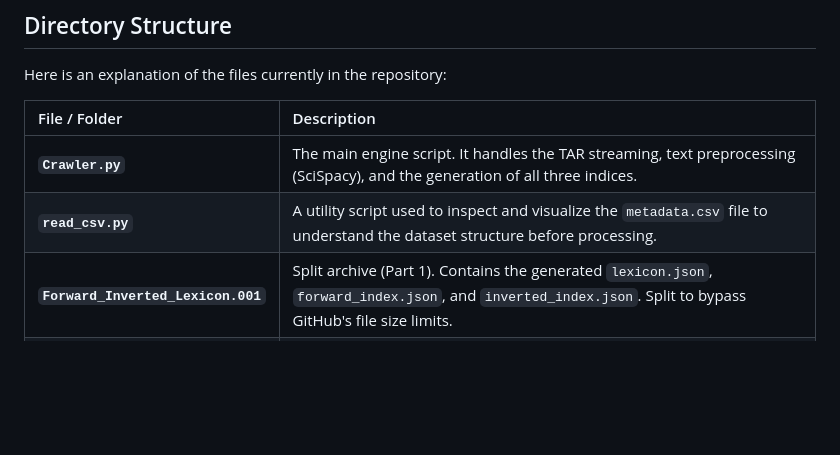
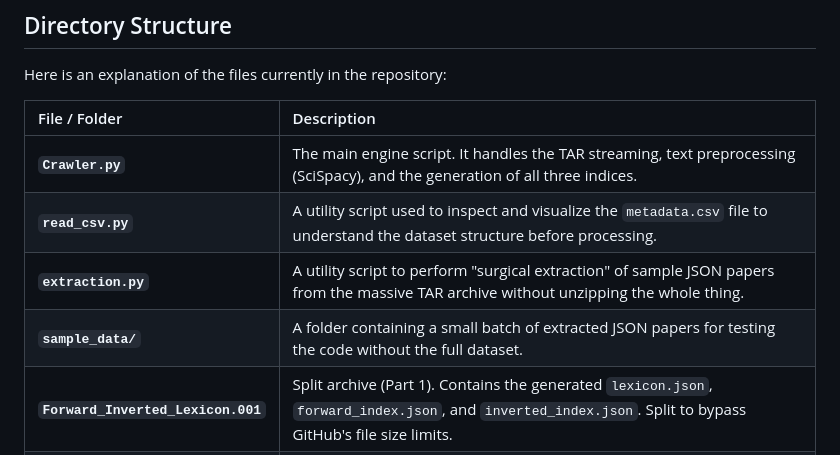
Before and after one commit to abdulbasitnikray-prog/cord19-crawler, a Markdown page: README.md, the part around the change. GitHub-like rendering; blank space fills up the shorter version.

Commit message:
Added Sample Data Information

```diff
--- a/README.md
+++ b/README.md
@@ -22,6 +22,8 @@ Here is an explanation of the files currently in the repository:
 | :--- | :--- |
 | **`Crawler.py`** | The main engine script. It handles the TAR streaming, text preprocessing (SciSpacy), and the generation of all three indices. |
 | **`read_csv.py`** | A utility script used to inspect and visualize the `metadata.csv` file to understand the dataset structure before processing. |
+| **`extraction.py`** | A utility script to perform "surgical extraction" of sample JSON papers from the massive TAR archive without unzipping the whole thing. |
+| **`sample_data/`** | A folder containing a small batch of extracted JSON papers for testing the code without the full dataset. |
 | **`Forward_Inverted_Lexicon.001`** | Split archive (Part 1). Contains the generated `lexicon.json`, `forward_index.json`, and `inverted_index.json`. Split to bypass GitHub's file size limits. |
 | **`Forward_Inverted_Lexicon.002`** | Split archive (Part 2). The second part of the zipped indices. |
 | **`.gitignore`** | Configuration to prevent uploading massive raw datasets (like `document_parses.tar.gz`) or local environment folders to GitHub. |
```
